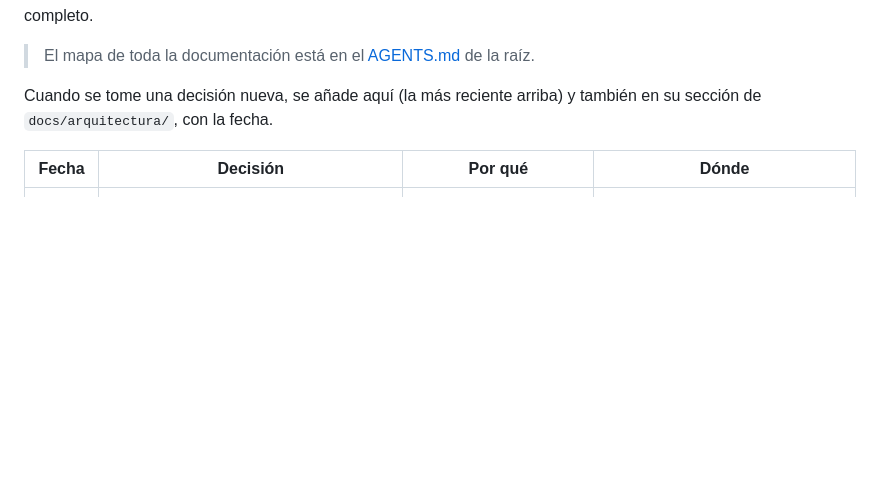
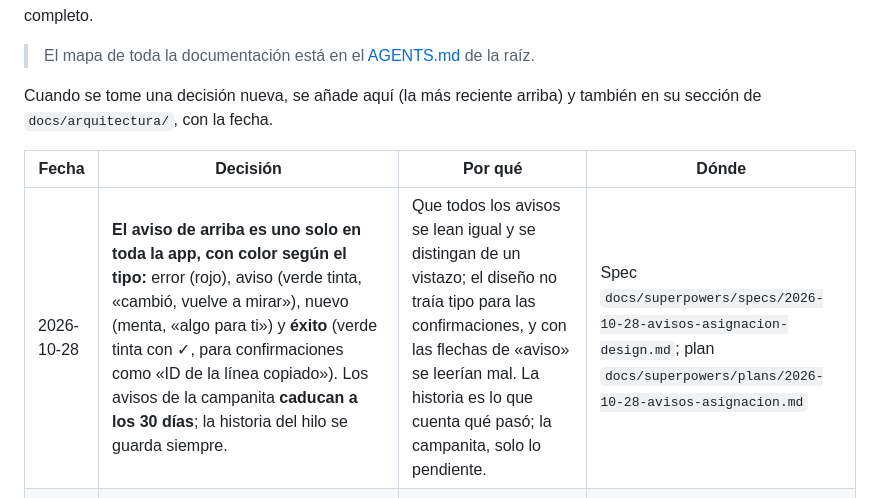
Before and after one commit to JonathanGualli/wasmish_v2, a Markdown page: docs/decisiones.md, the part around the change. GitHub-like rendering; blank space fills up the shorter version.

```diff
--- a/docs/decisiones.md
+++ b/docs/decisiones.md
@@ -8,6 +8,7 @@ Cuando se tome una decisión nueva, se añade aquí (la más reciente arriba) y
 
 | Fecha | Decisión | Por qué | Dónde |
 |---|---|---|---|
+| 2026-10-28 | **El aviso de arriba es uno solo en toda la app, con color según el tipo:** error (rojo), aviso (verde tinta, «cambió, vuelve a mirar»), nuevo (menta, «algo para ti») y **éxito** (verde tinta con ✓, para confirmaciones como «ID de la línea copiado»). Los avisos de la campanita **caducan a los 30 días**; la historia del hilo se guarda siempre. | Que todos los avisos se lean igual y se distingan de un vistazo; el diseño no traía tipo para las confirmaciones, y con las flechas de «aviso» se leerían mal. La historia es lo que cuenta qué pasó; la campanita, solo lo pendiente. | Spec `docs/superpowers/specs/2026-10-28-avisos-asignacion-design.md`; plan `docs/superpowers/plans/2026-10-28-avisos-asignacion.md` |
 | 2026-10-28 | **Los avisos de la asignación se quedan hasta que se ven:** una campanita con los avisos de cada persona (te asignaron una conversación, te la pasaron, rechazaron tu solicitud, te piden una), y «te asignaron» llega también **por push**. Cada cambio de manos queda **en el hilo** como un evento con su hora, **no como mensaje**. Un agente **sigue pudiendo pasar las suyas** a un compañero (no solo el supervisor). | En la prueba de la 1.0.33, la respuesta a una solicitud se iba a los 5 segundos sin que nadie la viera y asignar no avisaba a nadie. Un evento que no es mensaje no toca no leídos, vista previa, ventana de 24 h, campañas ni API. | Brief `docs/superpowers/specs/2026-10-28-avisos-asignacion-brief-ui.md`; [chat.md § Asignación](arquitectura/chat.md#asignación-de-conversaciones) |
 | 2026-10-27 | **Asignación de conversaciones (Fase 4):** si un supervisor, admin u owner **responde una conversación asignada a otro, no se la queda**: sale firmado con su nombre y sigue siendo del agente. Un entrante en una conversación asignada **avisa por push solo a quien la atiende**; una sin asignar, a todos los que ven su línea. En una cuenta de **una sola persona**, las pestañas «Mías / Sin asignar / Todas» y el menú de asignar **no se ven**. | Supervisar incluye intervenir sin desordenar el reparto; el celular del supervisor no tiene que sonar con cada mensaje de cada agente; y con una persona no hay a quién asignar. | [plan de la Fase 4](superpowers/plans/2026-10-27-multi-linea-fase-4.md) |
 | 2026-10-27 | **Un acuse que llega antes que su saliente se guarda y se aplica al guardar el saliente**, en una colección con caducidad, y no con reintentos en memoria ni guardando el saliente antes de llamar a Meta. | Es lo único que no lo pierde si la api se reinicia en ese hueco; guardar antes solo achica el hueco. Lo grave es un `failed` perdido en una campaña: el mensaje se quedaría en «enviado». | [estado.md § Cabos sueltos](estado.md#cabos-sueltos-conocidos) |
```
Also changed, not shown: docs/estado.md (+1 -1 lines), 1 other file.
